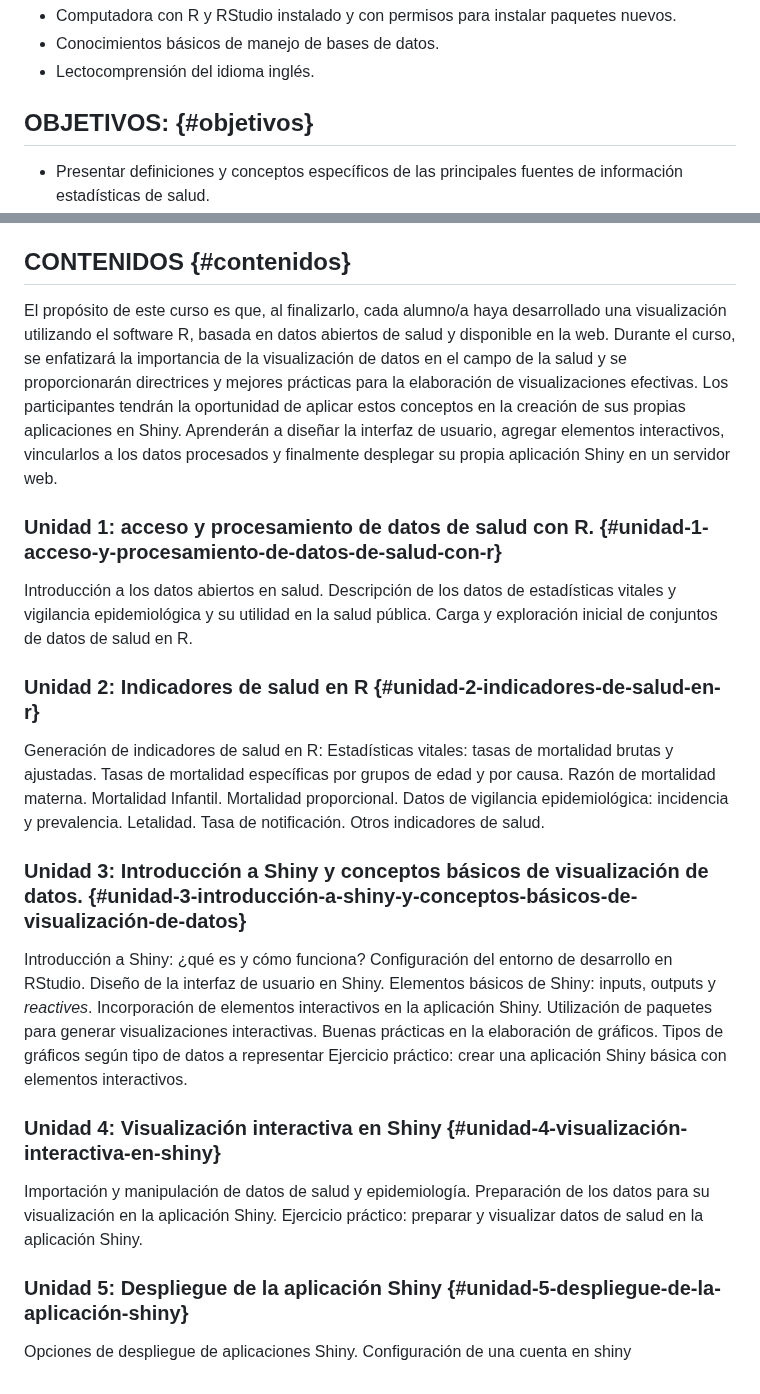
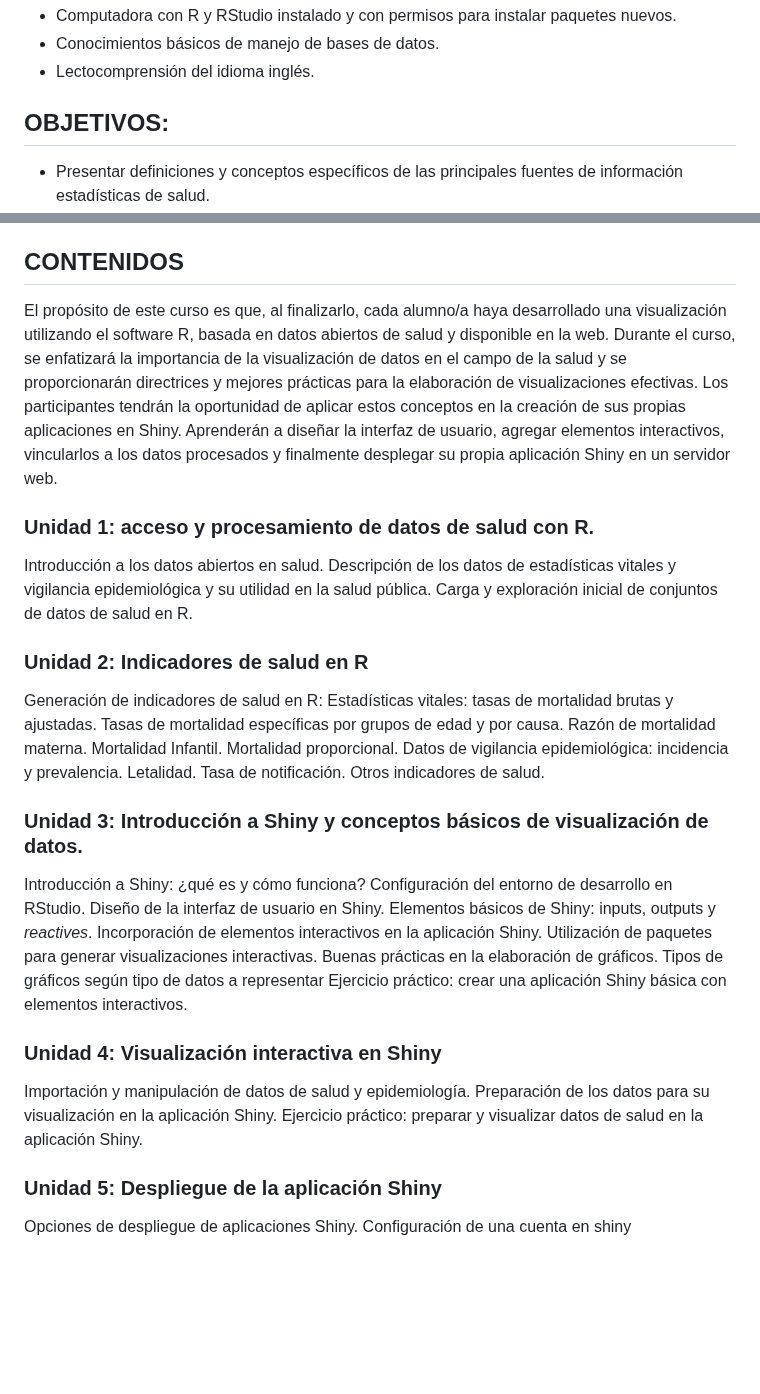
Before and after one commit to agsantoro/untref2023, a Markdown page: README.md, 2 parts joined by grey strips. Drawn GitHub-style; blank space fills up the shorter version.

```diff
--- a/README.md
+++ b/README.md
@@ -35,7 +35,7 @@ El curso está orientado a profesionales de diferentes disciplinas que se intere
 - Conocimientos básicos de manejo de bases de datos.
 - Lectocomprensión del idioma inglés.
 
-## OBJETIVOS: {#objetivos}
+## OBJETIVOS:
 
 - Presentar definiciones y conceptos específicos de las principales fuentes de información estadísticas de salud.
 - Describir el origen de los datos de dichas fuentes, los instrumentos de registro, las herramientas de clasificación que se utilizan en cada una, la consolidación y la integración de los datos.
@@ -44,26 +44,26 @@ El curso está orientado a profesionales de diferentes disciplinas que se intere
 - Describir procedimientos y recursos en R para visualizar los datos procesados (tablas, gráficos, mapas).
 - Describir el proceso de desarrollo de una visualización interactiva de datos con la librería Shiny y desplegarla en un servidor web.
 
-## CONTENIDOS {#contenidos}
+## CONTENIDOS
 
 El propósito de este curso es que, al finalizarlo, cada alumno/a haya desarrollado una visualización utilizando el software R, basada en datos abiertos de salud y disponible en la web. Durante el curso, se enfatizará la importancia de la visualización de datos en el campo de la salud y se proporcionarán directrices y mejores prácticas para la elaboración de visualizaciones efectivas. Los participantes tendrán la oportunidad de aplicar estos conceptos en la creación de sus propias aplicaciones en Shiny. Aprenderán a diseñar la interfaz de usuario, agregar elementos interactivos, vincularlos a los datos procesados y finalmente desplegar su propia aplicación Shiny en un servidor web.
 
-### Unidad 1: acceso y procesamiento de datos de salud con R. {#unidad-1-acceso-y-procesamiento-de-datos-de-salud-con-r}
+### Unidad 1: acceso y procesamiento de datos de salud con R.
 
 Introducción a los datos abiertos en salud. Descripción de los datos de estadísticas vitales y vigilancia epidemiológica y su utilidad en la salud pública. Carga y exploración inicial de conjuntos de datos de salud en R.
 
-### Unidad 2: Indicadores de salud en R {#unidad-2-indicadores-de-salud-en-r}
+### Unidad 2: Indicadores de salud en R
 
 Generación de indicadores de salud en R: Estadísticas vitales: tasas de mortalidad brutas y ajustadas. Tasas de mortalidad específicas por grupos de edad y por causa. Razón de mortalidad materna. Mortalidad Infantil. Mortalidad proporcional. Datos de vigilancia epidemiológica: incidencia y prevalencia. Letalidad. Tasa de notificación. Otros indicadores de salud.
 
-### Unidad 3: Introducción a Shiny y conceptos básicos de visualización de datos. {#unidad-3-introducción-a-shiny-y-conceptos-básicos-de-visualización-de-datos}
+### Unidad 3: Introducción a Shiny y conceptos básicos de visualización de datos.
 
 Introducción a Shiny: ¿qué es y cómo funciona? Configuración del entorno de desarrollo en RStudio. Diseño de la interfaz de usuario en Shiny. Elementos básicos de Shiny: inputs, outputs y _reactives_. Incorporación de elementos interactivos en la aplicación Shiny. Utilización de paquetes para generar visualizaciones interactivas.  Buenas prácticas en la elaboración de gráficos. Tipos de gráficos según tipo de datos a representar  Ejercicio práctico: crear una aplicación Shiny básica con elementos interactivos.
 
-### Unidad 4: Visualización interactiva en Shiny {#unidad-4-visualización-interactiva-en-shiny}
+### Unidad 4: Visualización interactiva en Shiny
 
 Importación y manipulación de datos de salud y epidemiología. Preparación de los datos para su visualización en la aplicación Shiny. Ejercicio práctico: preparar y visualizar datos de salud en la aplicación Shiny.
 
-### Unidad 5: Despliegue de la aplicación Shiny {#unidad-5-despliegue-de-la-aplicación-shiny}
+### Unidad 5: Despliegue de la aplicación Shiny
 
 Opciones de despliegue de aplicaciones Shiny. Configuración de una cuenta en shiny
```
